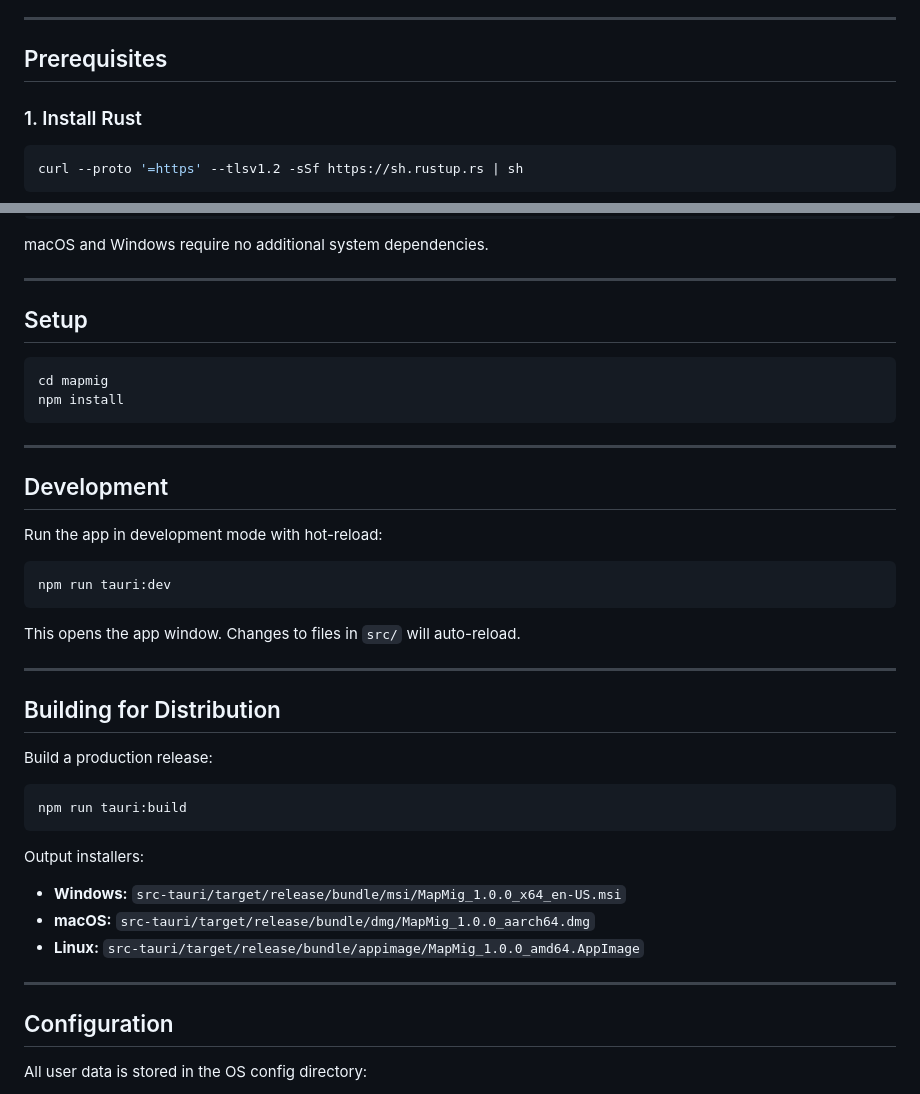
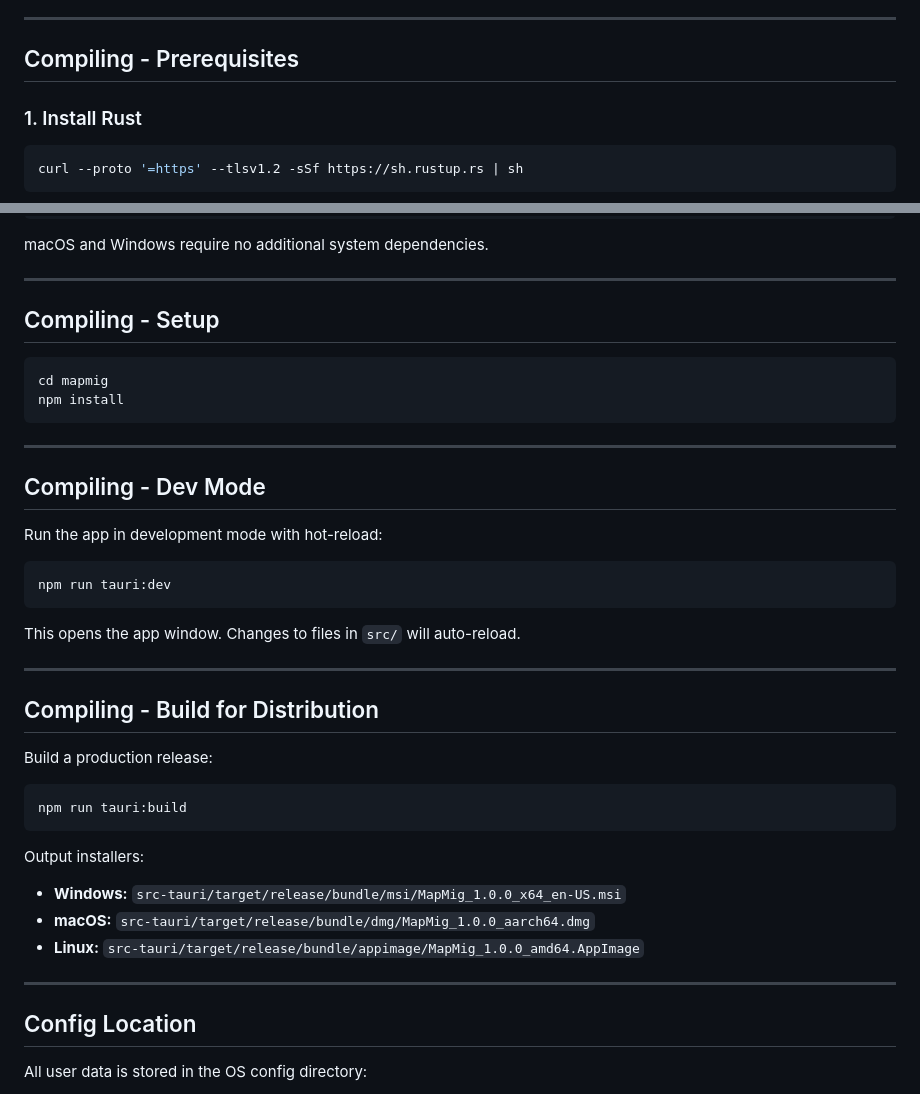
Before and after one commit to jordammit/mapmig, a Markdown page: README.md, 2 parts joined by grey strips. Drawn GitHub-style.

````diff
--- a/README.md
+++ b/README.md
@@ -66,7 +66,7 @@ Maintained by Jordan Siegler @ iKM Media for the QuakeWorld Team Fortress Unific
 
 ---
 
-## Prerequisites
+## Compiling - Prerequisites
 
 ### 1. Install Rust
 ```bash
@@ -93,7 +93,7 @@ macOS and Windows require no additional system dependencies.
 
 ---
 
-## Setup
+## Compiling - Setup
 
 ```bash
 cd mapmig
@@ -102,7 +102,7 @@ npm install
 
 ---
 
-## Development
+## Compiling - Dev Mode
 
 Run the app in development mode with hot-reload:
 ```bash
@@ -113,7 +113,7 @@ This opens the app window. Changes to files in `src/` will auto-reload.
 
 ---
 
-## Building for Distribution
+## Compiling - Build for Distribution
 
 Build a production release:
 ```bash
@@ -127,7 +127,7 @@ Output installers:
 
 ---
 
-## Configuration
+## Config Location
 
 All user data is stored in the OS config directory:
 - **Windows:** `%APPDATA%/mapmig/`
````
